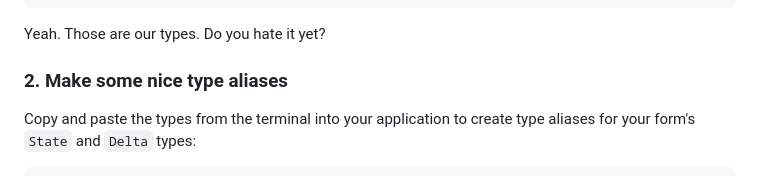
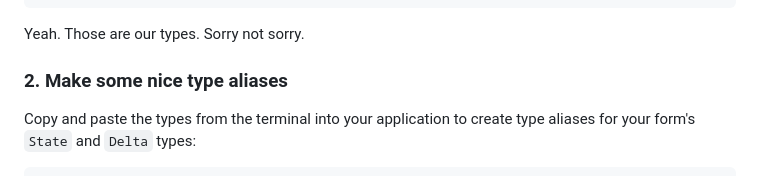
Before and after one commit to edkelly303/elm-any-type-forms, a Markdown page: README.md, the part around the change. GitHub-like rendering.

````diff
--- a/README.md
+++ b/README.md
@@ -215,7 +215,7 @@ Say :help for help and :exit to exit! More at <https://elm-lang.org/0.19.1/repl>
           )
 ```
 
-Yeah. Those are our types. Do you hate it yet?
+Yeah. Those are our types. Sorry not sorry.
 
 ### 2. Make some nice type aliases
 
````
